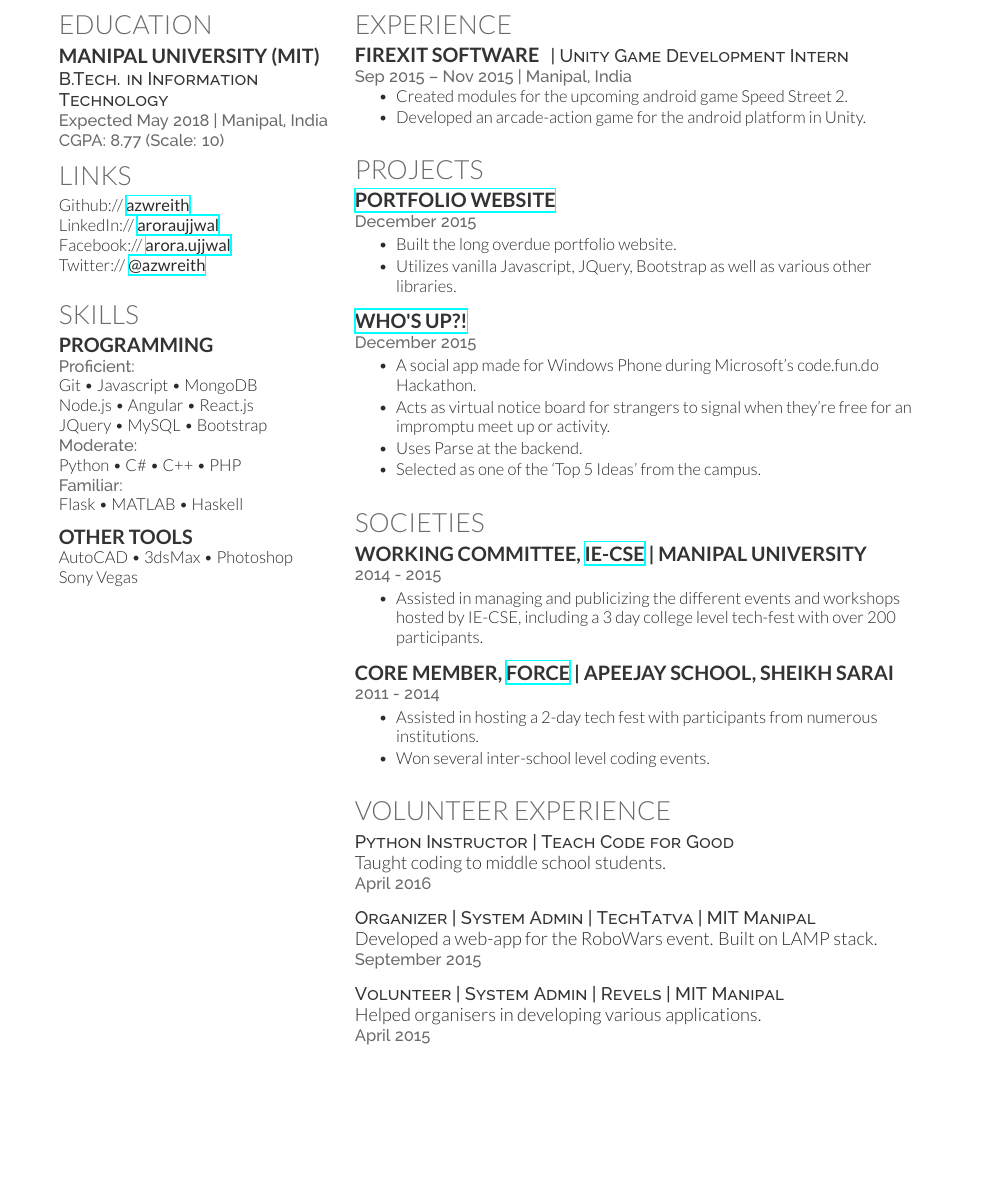
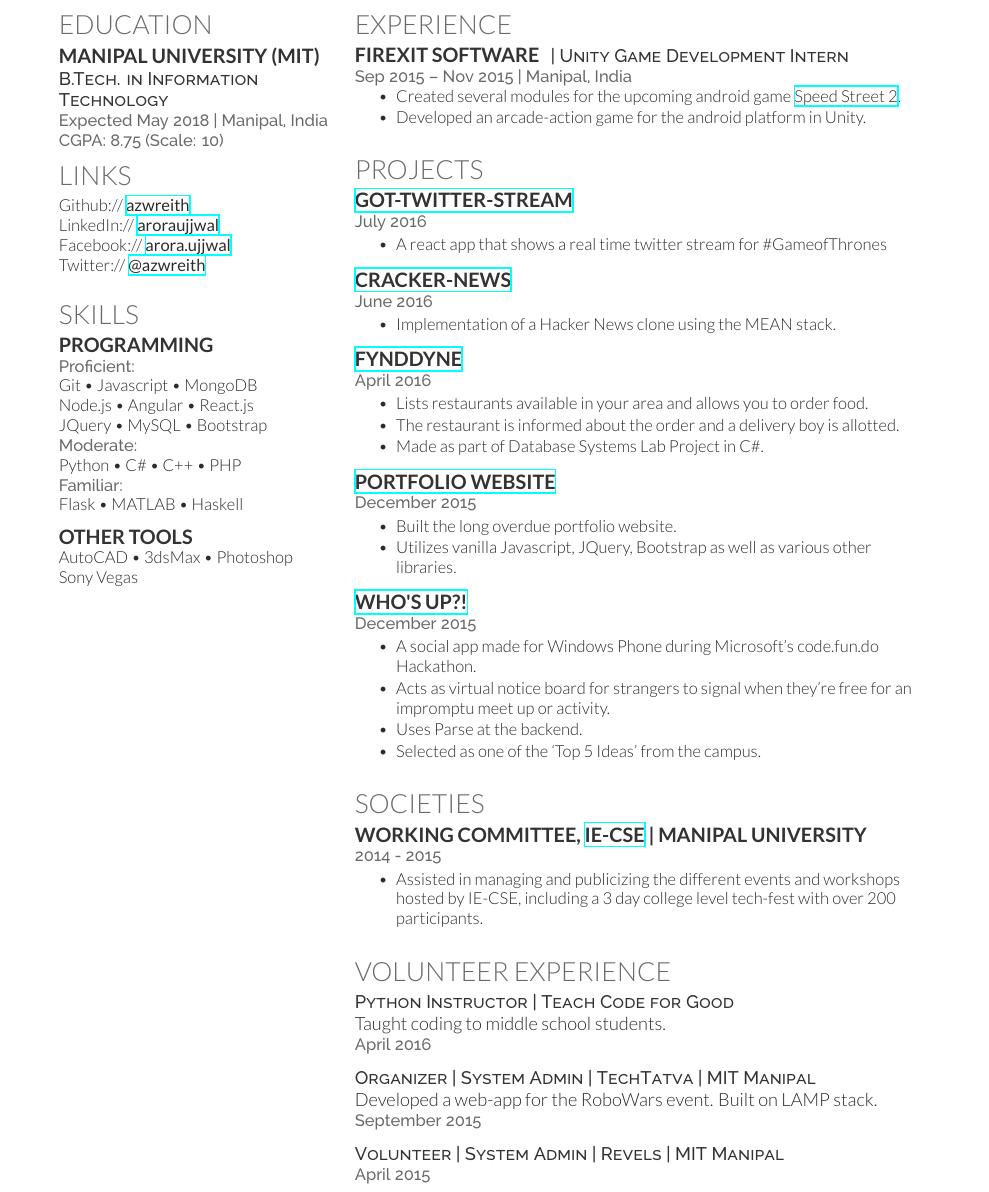
Before and after one commit to azwreith/ujj-resume-latex, a LaTeX CV (ujj_resume.tex): part of the page before the commit and part of page 1 of 2 after it, cut so that both start at the same text, the shorter picture padded with empty space. Compiled offline with XeLaTeX.

Commit message:
Update resume

```diff
--- a/ujj_resume.tex
+++ b/ujj_resume.tex
@@ -39,7 +39,7 @@
 \subsection{Manipal University (MIT)}
 
 \descript{B.Tech. in Information Technology}
-\location{Expected May 2018 | Manipal, India \\ CGPA: 8.77 (Scale: 10)}
+\location{Expected May 2018 | Manipal, India \\ CGPA: 8.75 (Scale: 10)}
 
 
 %------------------------------------------------
@@ -102,7 +102,7 @@ Sony Vegas
 \location{Sep 2015 – Nov 2015 | Manipal, India}
 \vspace{\topsep} %
 \begin{tightitemize}
-\item Created modules for the upcoming android game Speed Street 2.
+\item Created several modules for the upcoming android game {\href{https://play.google.com/store/apps/details?id=com.firexit.speedstreet2VRdemo}{Speed Street 2}}.
 \item Developed an arcade-action game for the android platform in Unity.
 \end{tightitemize}
 
@@ -113,6 +113,44 @@ Sony Vegas
 %------------------------------------------------
 
 \section{Projects}
+
+\runsubsection{\href{https://github.com/azwreith/got-twitter-stream}{got-twitter-stream}}
+
+\location{July 2016}
+
+\begin{tightitemize}
+\item A react app that shows a real time twitter stream for \#GameofThrones
+\end{tightitemize}
+
+\sectionspace % Some whitespace after the section
+
+%------------------------------------------------
+
+\runsubsection{\href{https://github.com/azwreith/cracker-news}{cracker-news}}
+
+\location{June 2016}
+
+\begin{tightitemize}
+\item Implementation of a Hacker News clone using the MEAN stack.
+\end{tightitemize}
+
+\sectionspace % Some whitespace after the section
+
+%------------------------------------------------
+
+\runsubsection{\href{https://github.com/azwreith/FyndDyne}{FyndDyne}}
+
+\location{April 2016}
+
+\begin{tightitemize}
+\item Lists restaurants available in your area and allows you to order food.
+\item The restaurant is informed about the order and a delivery boy is allotted.
+\item Made as part of Database Systems Lab Project in C\#.
+\end{tightitemize}
+
+\sectionspace % Some whitespace after the section
+
+%------------------------------------------------
 
 \runsubsection{\href{http://ujjwalarora.xyz}{Portfolio Website}}
 
@@ -155,16 +193,6 @@ Sony Vegas
 
 \sectionspace % Some whitespace after the section
 
-\runsubsection{Core Member, {\href{http://feeltheforce.in/}{FORCE}} | APEEJAY School, Sheikh Sarai}
-
-\location{2011 - 2014}
-\begin{tightitemize}
-\item Assisted in hosting a 2-day tech fest with participants from numerous institutions.
-\item Won several inter-school level coding events.
-\end{tightitemize}
-
-\sectionspace % Some whitespace after the section
-
 %------------------------------------------------
 % VOLUNTEER EXPERIENCE
 %------------------------------------------------
@@ -184,15 +211,12 @@ Developed a web-app for the RoboWars event. Built on LAMP stack.
 
 \location{September 2015}
 
-
 \sectionspace % Some whitespace after the section
 
 \descript{Volunteer | System Admin | Revels | MIT Manipal}
-Helped organisers in developing various applications.
 
 \location{April 2015}
 
-\sectionspace % Some whitespace after the section
 
 %----------------------------------------------------------------------------------------
 
```
Also changed, not shown: ujj_resume.pdf, ujj_resume.tex (1 more changed lines).
